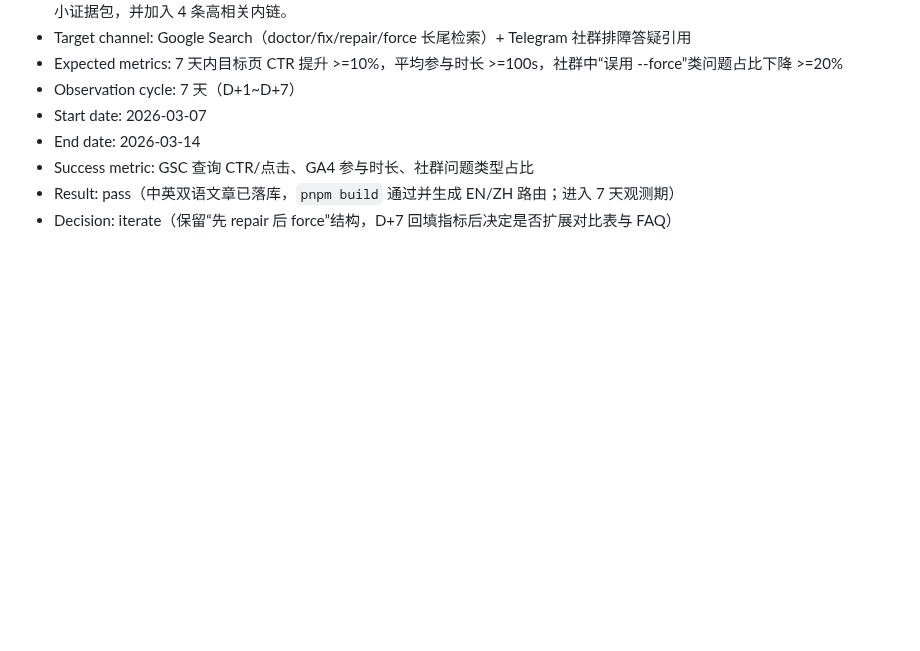
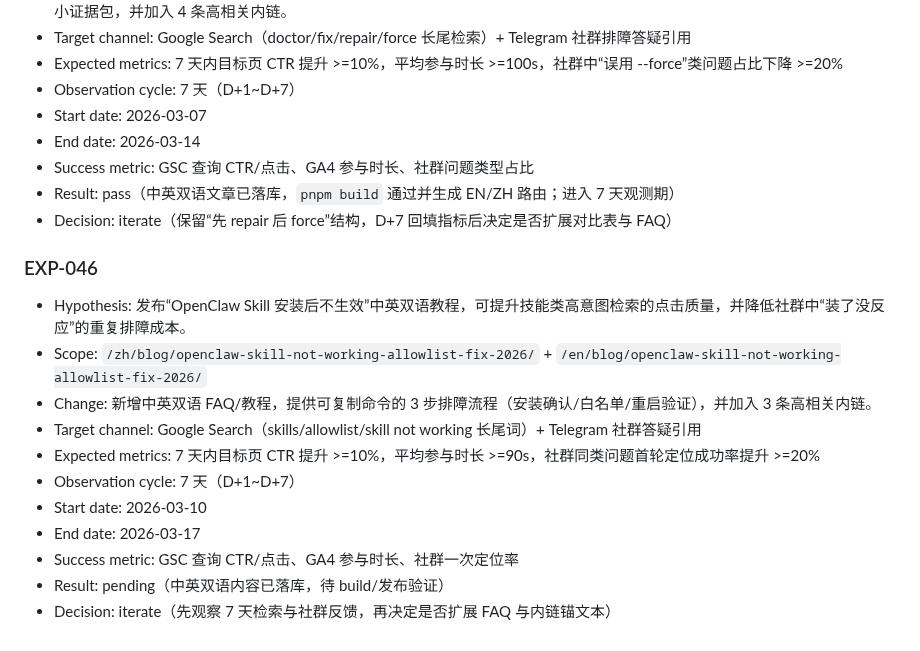
Before and after one commit to duoglas/openclaw-hub, a Markdown page: EXPERIMENT_LOG.md, the part around the change. Rendered like a GitHub page; blank space fills up the shorter version.

Commit message:
Add skill allowlist troubleshooting FAQ (EN/ZH)

```diff
--- a/EXPERIMENT_LOG.md
+++ b/EXPERIMENT_LOG.md
@@ -464,3 +464,16 @@
 - Success metric: GSC 查询 CTR/点击、GA4 参与时长、社群问题类型占比
 - Result: pass（中英双语文章已落库，`pnpm build` 通过并生成 EN/ZH 路由；进入 7 天观测期）
 - Decision: iterate（保留“先 repair 后 force”结构，D+7 回填指标后决定是否扩展对比表与 FAQ）
+
+### EXP-046
+- Hypothesis: 发布“OpenClaw Skill 安装后不生效”中英双语教程，可提升技能类高意图检索的点击质量，并降低社群中“装了没反应”的重复排障成本。
+- Scope: `/zh/blog/openclaw-skill-not-working-allowlist-fix-2026/` + `/en/blog/openclaw-skill-not-working-allowlist-fix-2026/`
+- Change: 新增中英双语 FAQ/教程，提供可复制命令的 3 步排障流程（安装确认/白名单/重启验证），并加入 3 条高相关内链。
+- Target channel: Google Search（skills/allowlist/skill not working 长尾词）+ Telegram 社群答疑引用
+- Expected metrics: 7 天内目标页 CTR 提升 >=10%，平均参与时长 >=90s，社群同类问题首轮定位成功率提升 >=20%
+- Observation cycle: 7 天（D+1~D+7）
+- Start date: 2026-03-10
+- End date: 2026-03-17
+- Success metric: GSC 查询 CTR/点击、GA4 参与时长、社群一次定位率
+- Result: pending（中英双语内容已落库，待 build/发布验证）
+- Decision: iterate（先观察 7 天检索与社群反馈，再决定是否扩展 FAQ 与内链锚文本）
```
Also changed, not shown: 2 other files.
